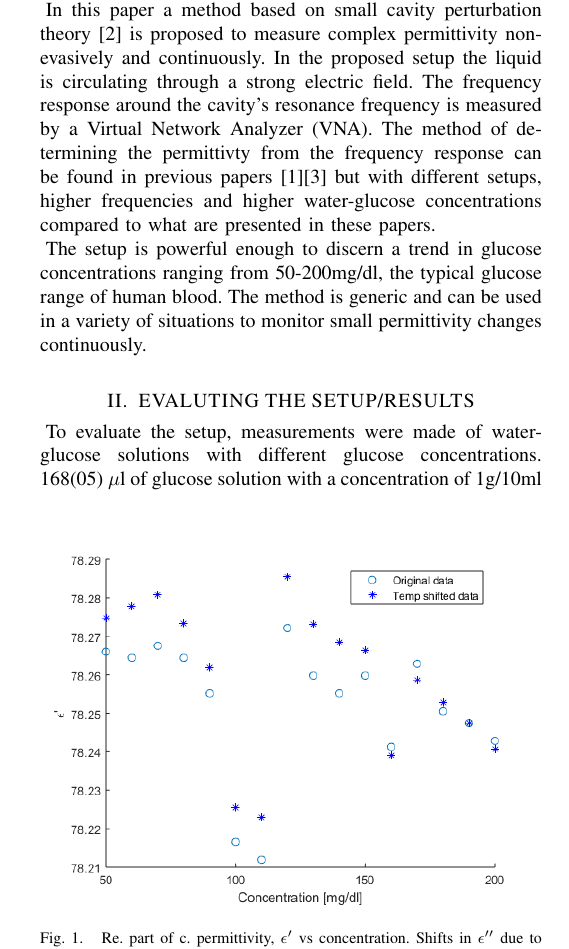
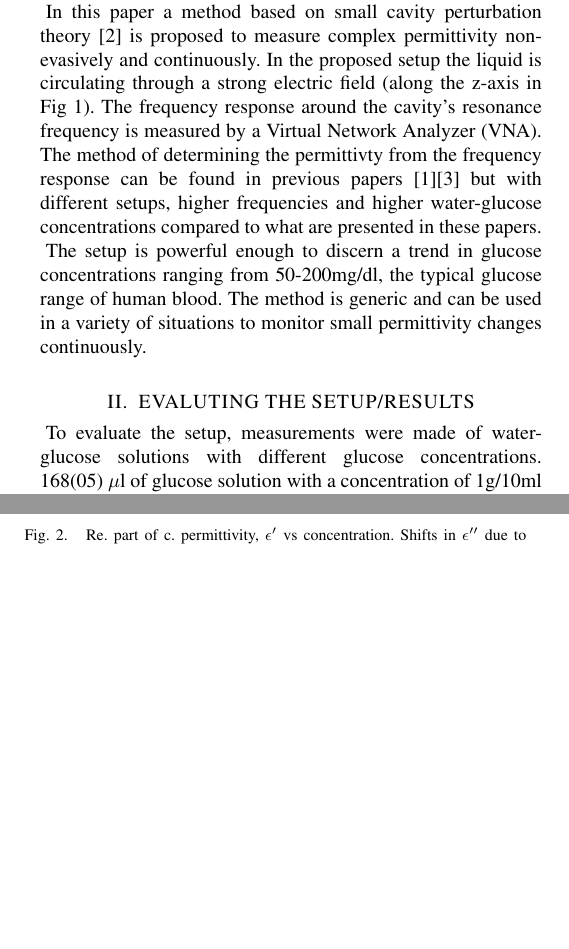
Before and after one commit to maltenp/microwavedays, a LaTeX paper (AntennEMB_GigaHertz2016_Abstract_Template.tex): part of one column of the page before the commit and two parts of the columns of the page after it, the two joined at a grey line, cut so that both start at the same text, the shorter picture padded with empty space. Compiled offline with pdfLaTeX.

Commit message:
txs auto checkin

```diff
--- a/AntennEMB_GigaHertz2016_Abstract_Template.tex
+++ b/AntennEMB_GigaHertz2016_Abstract_Template.tex
@@ -27,7 +27,7 @@
 \section{INTRODUCTION}
  Complex permittivity is a measure of a dielectric's response to an electric field. Today it is widely used to discern internal changes in a material and/or discern two materials from each other. One particular field which has been recently studied is to monitor the permittivity change of blood at different glucose levels \cite{c2}. Additionally, the authors see industrial applications in monitoring the wear of lube oils or alcohol levels continuously in breweries or wineries.
 
- In this paper a method based on small cavity perturbation theory \cite{c3} is proposed to measure complex permittivity non-evasively and continuously. In the proposed setup the liquid is circulating through a strong electric field. The frequency response around the cavity's resonance frequency is measured by a Virtual Network Analyzer (VNA). The method of determining the permittivty from the frequency response can be found in previous papers \cite{c2}\cite{c1} but with different setups, higher frequencies and higher water-glucose concentrations compared to what are presented in these papers.
+ In this paper a method based on small cavity perturbation theory \cite{c3} is proposed to measure complex permittivity non-evasively and continuously. In the proposed setup the liquid is circulating through a strong electric field (along the z-axis in Fig \ref{fig:sim}). The frequency response around the cavity's resonance frequency is measured by a Virtual Network Analyzer (VNA). The method of determining the permittivty from the frequency response can be found in previous papers \cite{c2}\cite{c1} but with different setups, higher frequencies and higher water-glucose concentrations compared to what are presented in these papers.
 
  The setup is powerful enough to discern a trend in glucose concentrations ranging from 50-200mg/dl, the typical glucose range of human blood. The method is generic and can be used in a variety of situations to monitor small permittivity changes continuously.
 
@@ -34,23 +38,18 @@
+ 	\label{fig:sim}
+ \end{figure}
+\section{EVALUTING THE SETUP/RESULTS}
 % \begin{figure}[b]
-% 	\centering
-% 	\includegraphics[width=1.0\columnwidth]{EHfield.png}
-% 	\caption{A simulation of the cavity done in HFFS}
-% 	\label{fig:sim}
-% \end{figure}
-
-\section{EVALUTING THE SETUP/RESULTS}
- \begin{figure}[b]
-	\centering
-	\includegraphics[width=1.0\columnwidth]{pumpgluzoomERE.png}
-	\caption{Re. part of c. permittivity, $\epsilon'$ vs concentration. Shifts in $\epsilon''$ due to small temperature variations. The circles are the original data (No temperature compensation) and the stars are the temperature shifted points}
-	\label{fig:ere}
-\end{figure}
+%	\centering
+%	\includegraphics[width=1.0\columnwidth]{pumpgluzoomERE.png}
+%	\caption{Re. part of c. permittivity, $\epsilon'$ vs concentration. Shifts in $\epsilon''$ due to small temperature variations. The circles are the original data (No temperature compensation) and the stars are the temperature shifted points}
+%	\label{fig:ere}
+%\end{figure}
 To evaluate the setup, measurements were made of water-glucose solutions with different glucose concentrations. 168(05) $\mu$l of glucose solution with a concentration of 1g/10ml was mixed with 5.00(50) dl DI-water. Between each measurement the concentration was increased by 10 mg/dl. The results are shown in Fig. \ref{fig:ere}-\ref{fig:eim} where the original measurements are shown as circles and a calculated temperature shift corresponding to a temperature difference between 0 to $\pm$0.007$^o$C are shown as stars.
 
 \begin{figure}[t]
 	\centering
 	\includegraphics[width=1.0\columnwidth]{pumpgluzoomEIM.png}
-	\caption{Im. part of c. permittivity, $\epsilon''$  see Fig. \ref{fig:ere} for more details}
+	\caption{Re. part of c. permittivity, $\epsilon'$ vs concentration. Shifts in $\epsilon''$ due to small temperature variations. The circles are the original data (No temperature compensation) and the stars are the temperature shifted points}
 	\label{fig:eim}
 \end{figure}
 
```
Also changed, not shown: AntennEMB_GigaHertz2016_Abstract_Template.tex (4 more changed lines).
